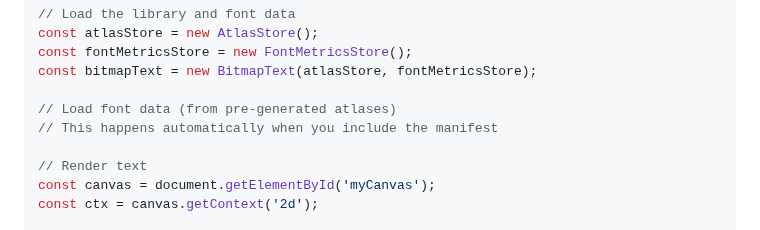
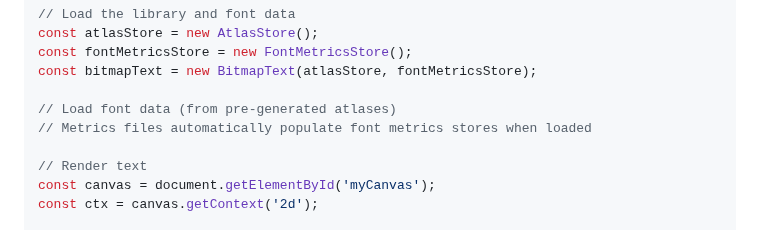
Before and after one commit to davidedc/BitmapText.js, a Markdown page: README.md, the part around the change. Rendered like a GitHub page.

```diff
--- a/README.md
+++ b/README.md
@@ -81,7 +81,7 @@
   const bitmapText = new BitmapText(atlasStore, fontMetricsStore);
 
   // Load font data (from pre-generated atlases)
-  // This happens automatically when you include the manifest
+  // Metrics files automatically populate font metrics stores when loaded
 
   // Render text
   const canvas = document.getElementById('myCanvas');
```
Also changed, not shown: docs/ARCHITECTURE.md (+2 -2 lines).
